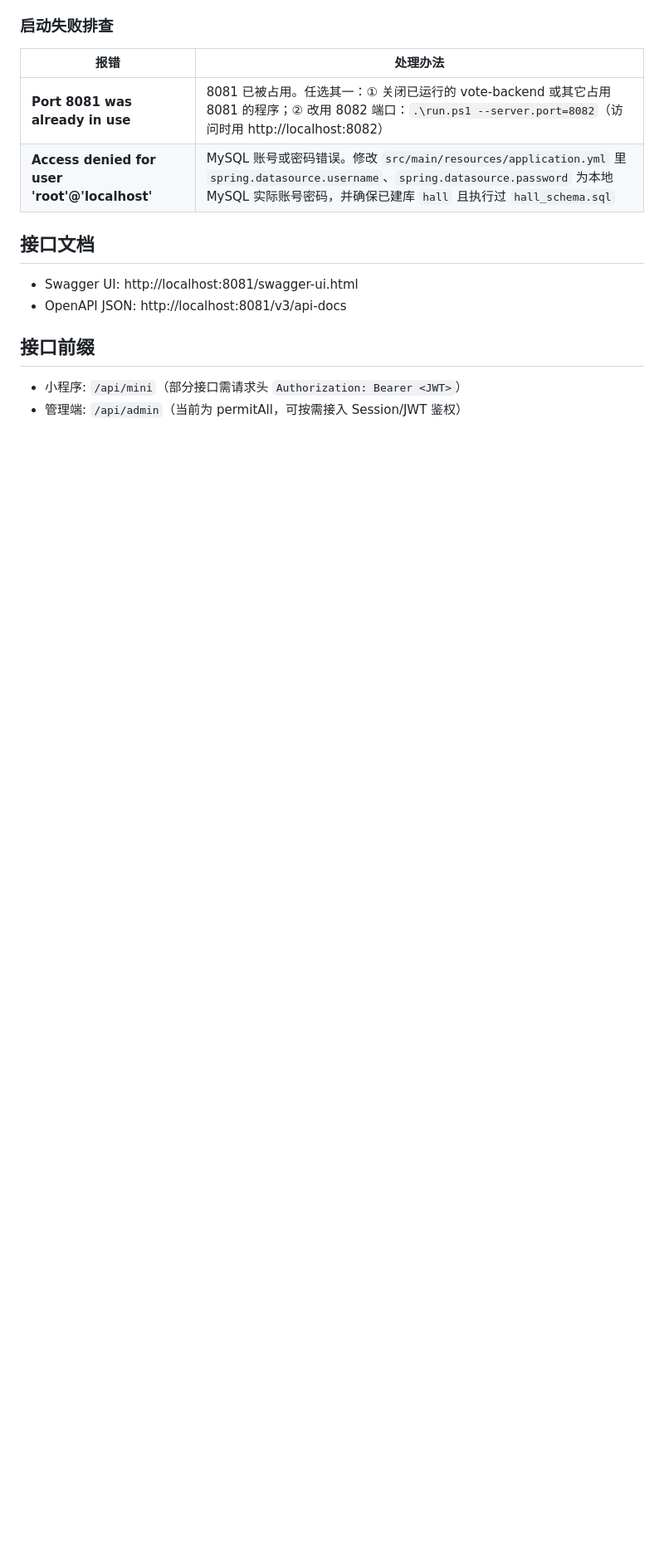
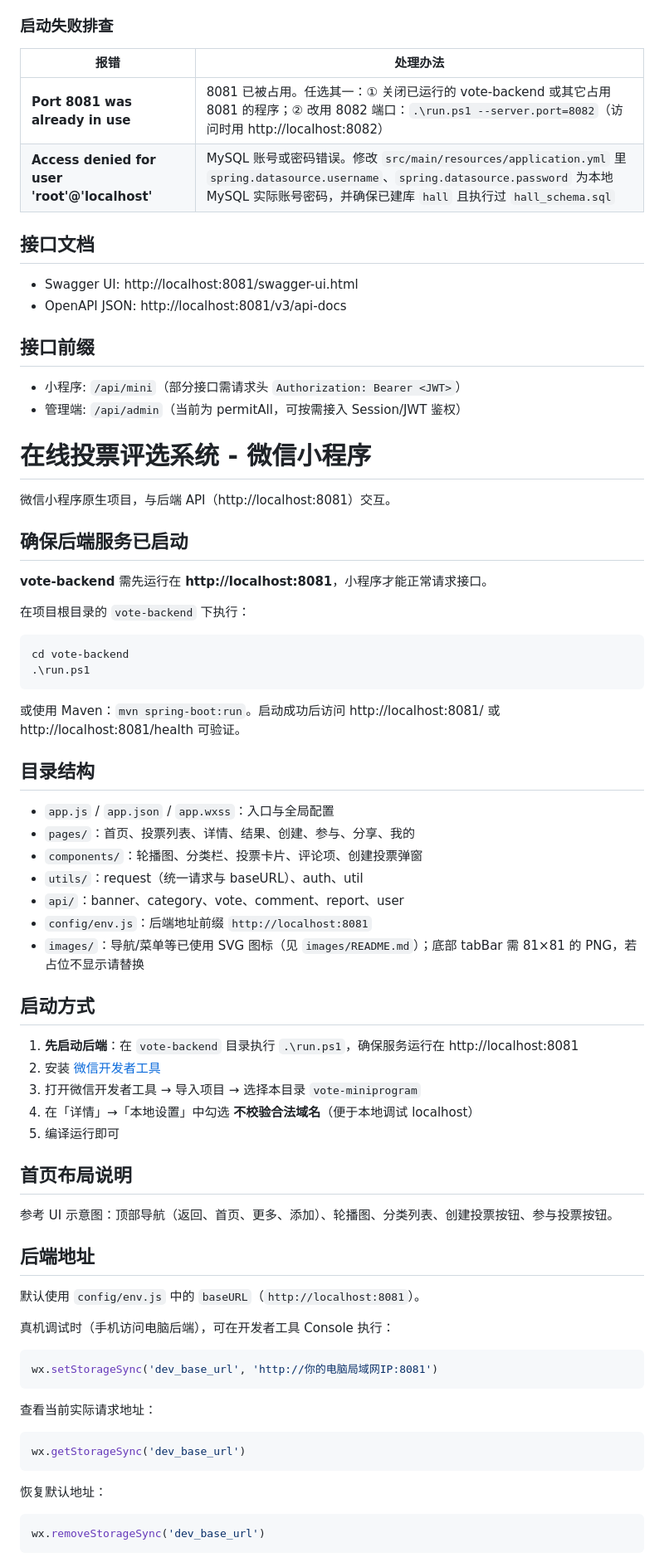
Before and after one commit to lcn4396-sys/cnlock111, a Markdown page: README.md, the part around the change. Shown at 83% size. Rendered like a GitHub page; blank space fills up the shorter version.

Commit message:
Update README with project setup and instructions

````diff
--- a/README.md
+++ b/README.md
@@ -92,3 +92,66 @@ cd vote-backend
 
 - 小程序: `/api/mini`（部分接口需请求头 `Authorization: Bearer <JWT>`）
 - 管理端: `/api/admin`（当前为 permitAll，可按需接入 Session/JWT 鉴权）
+
+
+
+# 在线投票评选系统 - 微信小程序
+
+微信小程序原生项目，与后端 API（http://localhost:8081）交互。
+
+## 确保后端服务已启动
+
+**vote-backend** 需先运行在 **http://localhost:8081**，小程序才能正常请求接口。
+
+在项目根目录的 `vote-backend` 下执行：
+
+```bash
+cd vote-backend
+.\run.ps1
+```
+
+或使用 Maven：`mvn spring-boot:run`。启动成功后访问 http://localhost:8081/ 或 http://localhost:8081/health 可验证。
+
+## 目录结构
+
+- `app.js` / `app.json` / `app.wxss`：入口与全局配置
+- `pages/`：首页、投票列表、详情、结果、创建、参与、分享、我的
+- `components/`：轮播图、分类栏、投票卡片、评论项、创建投票弹窗
+- `utils/`：request（统一请求与 baseURL）、auth、util
+- `api/`：banner、category、vote、comment、report、user
+- `config/env.js`：后端地址前缀 `http://localhost:8081`
+- `images/`：导航/菜单等已使用 SVG 图标（见 `images/README.md`）；底部 tabBar 需 81×81 的 PNG，若占位不显示请替换
+
+## 启动方式
+
+1. **先启动后端**：在 `vote-backend` 目录执行 `.\run.ps1`，确保服务运行在 http://localhost:8081
+2. 安装 [微信开发者工具](https://developers.weixin.qq.com/miniprogram/dev/devtools/download.html)
+3. 打开微信开发者工具 → 导入项目 → 选择本目录 `vote-miniprogram`
+4. 在「详情」→「本地设置」中勾选 **不校验合法域名**（便于本地调试 localhost）
+5. 编译运行即可
+
+## 首页布局说明
+
+参考 UI 示意图：顶部导航（返回、首页、更多、添加）、轮播图、分类列表、创建投票按钮、参与投票按钮。
+
+## 后端地址
+
+默认使用 `config/env.js` 中的 `baseURL`（`http://localhost:8081`）。
+
+真机调试时（手机访问电脑后端），可在开发者工具 Console 执行：
+
+```js
+wx.setStorageSync('dev_base_url', 'http://你的电脑局域网IP:8081')
+```
+
+查看当前实际请求地址：
+
+```js
+wx.getStorageSync('dev_base_url')
+```
+
+恢复默认地址：
+
+```js
+wx.removeStorageSync('dev_base_url')
+```
````
